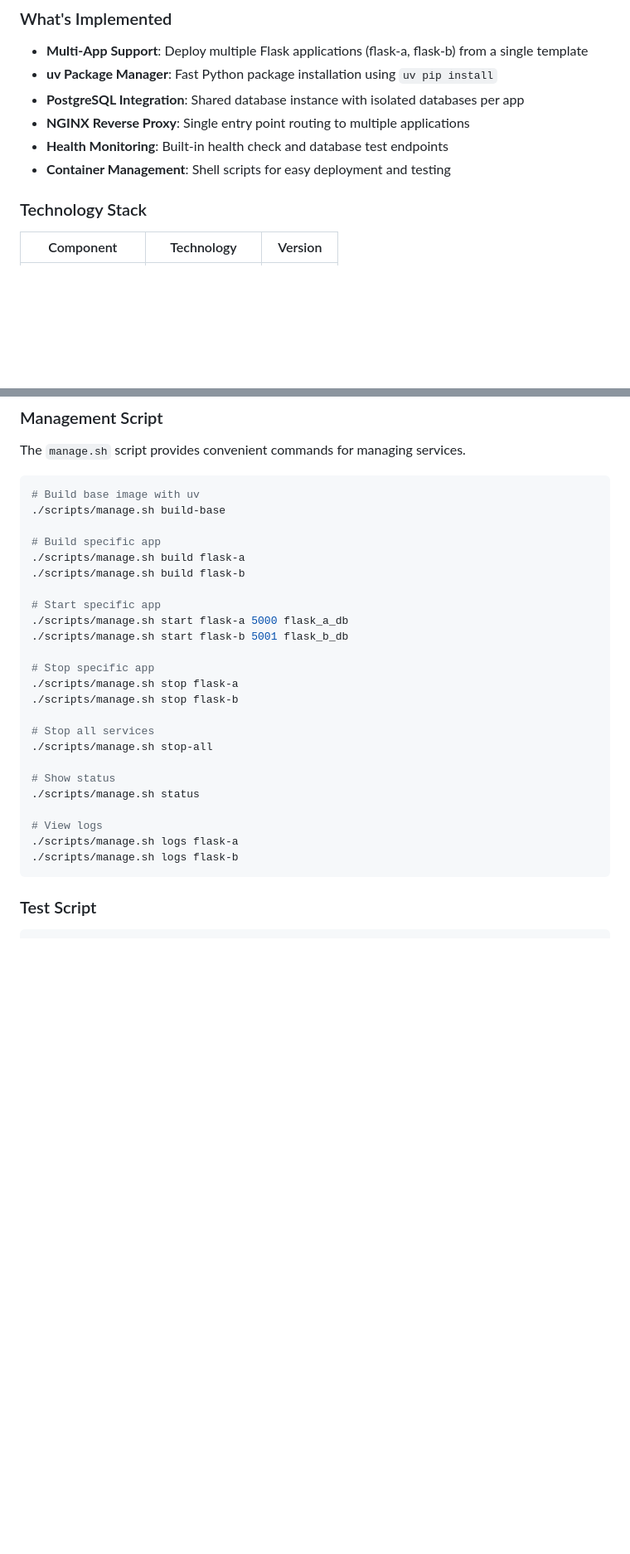
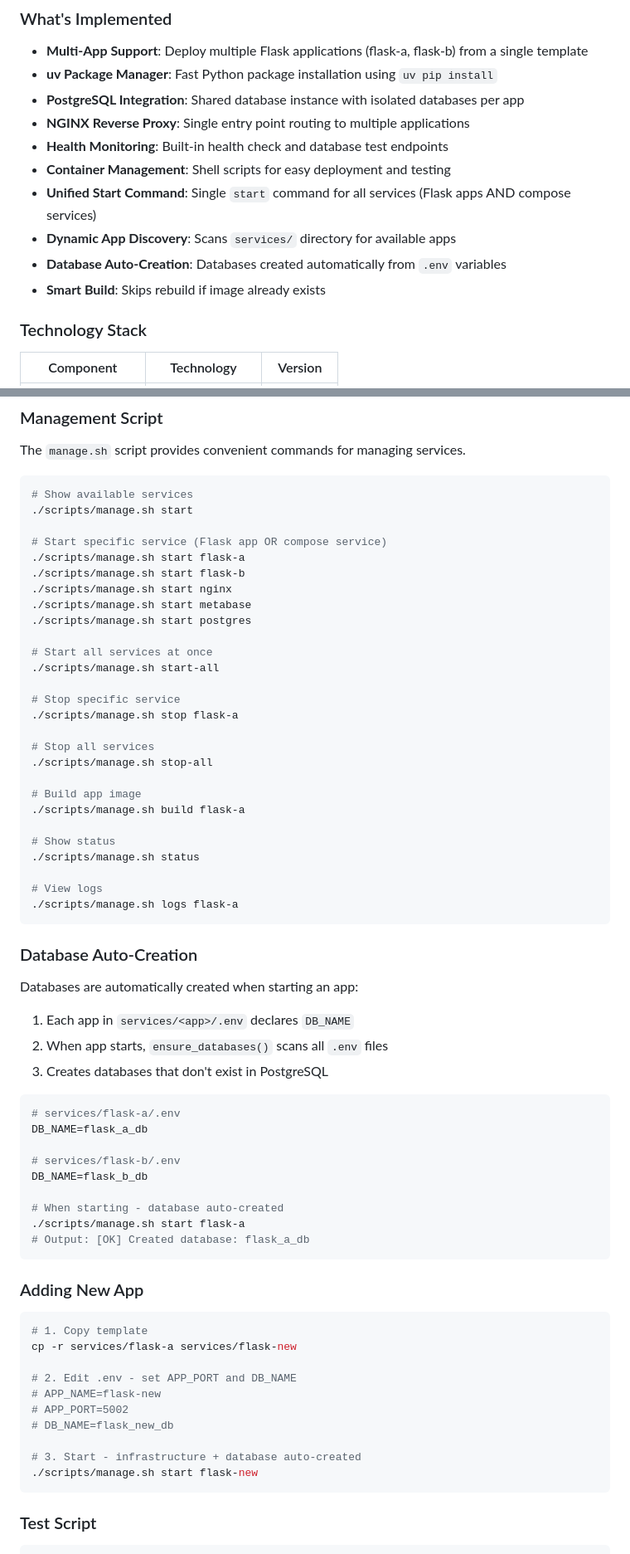
Before and after one commit to permadihendra/container-services, a Markdown page: README.md, 2 parts joined by grey strips. Shown at 83% size. Drawn GitHub-style; blank space fills up the shorter version.

Commit message:
docs: update README, PLANNING.md, PROGRESS.md with latest features
## Updates
- README.md: Added unified start command, database auto-creation, adding new app guide
- PLANNING.md: Added Database Auto-Creation section
- PROGRESS.md: Added script commands table, latest feature status

## Features Documented
- Unified start command for all services
- Dynamic app discovery
- Database auto-creation from .env
- Smart build (skip if exists)

````diff
--- a/README.md
+++ b/README.md
@@ -28,6 +28,10 @@ A comprehensive, production-ready microservices architecture using containerizat
 - **NGINX Reverse Proxy**: Single entry point routing to multiple applications
 - **Health Monitoring**: Built-in health check and database test endpoints
 - **Container Management**: Shell scripts for easy deployment and testing
+- **Unified Start Command**: Single `start` command for all services (Flask apps AND compose services)
+- **Dynamic App Discovery**: Scans `services/` directory for available apps
+- **Database Auto-Creation**: Databases created automatically from `.env` variables
+- **Smart Build**: Skips rebuild if image already exists
 
 ### Technology Stack
 
@@ -163,30 +167,68 @@ curl http://localhost:3000/          # Metabase
 The `manage.sh` script provides convenient commands for managing services.
 
 ```bash
-# Build base image with uv
-./scripts/manage.sh build-base
+# Show available services
+./scripts/manage.sh start
 
-# Build specific app
-./scripts/manage.sh build flask-a
-./scripts/manage.sh build flask-b
+# Start specific service (Flask app OR compose service)
+./scripts/manage.sh start flask-a
+./scripts/manage.sh start flask-b
+./scripts/manage.sh start nginx
+./scripts/manage.sh start metabase
+./scripts/manage.sh start postgres
 
-# Start specific app
-./scripts/manage.sh start flask-a 5000 flask_a_db
-./scripts/manage.sh start flask-b 5001 flask_b_db
+# Start all services at once
+./scripts/manage.sh start-all
 
-# Stop specific app
+# Stop specific service
 ./scripts/manage.sh stop flask-a
-./scripts/manage.sh stop flask-b
 
 # Stop all services
 ./scripts/manage.sh stop-all
+
+# Build app image
+./scripts/manage.sh build flask-a
 
 # Show status
 ./scripts/manage.sh status
 
 # View logs
 ./scripts/manage.sh logs flask-a
-./scripts/manage.sh logs flask-b
+```
+
+### Database Auto-Creation
+
+Databases are automatically created when starting an app:
+
+1. Each app in `services/<app>/.env` declares `DB_NAME`
+2. When app starts, `ensure_databases()` scans all `.env` files
+3. Creates databases that don't exist in PostgreSQL
+
+```bash
+# services/flask-a/.env
+DB_NAME=flask_a_db
+
+# services/flask-b/.env
+DB_NAME=flask_b_db
+
+# When starting - database auto-created
+./scripts/manage.sh start flask-a
+# Output: [OK] Created database: flask_a_db
+```
+
+### Adding New App
+
+```bash
+# 1. Copy template
+cp -r services/flask-a services/flask-new
+
+# 2. Edit .env - set APP_PORT and DB_NAME
+# APP_NAME=flask-new
+# APP_PORT=5002
+# DB_NAME=flask_new_db
+
+# 3. Start - infrastructure + database auto-created
+./scripts/manage.sh start flask-new
 ```
 
 ### Test Script
````
Also changed, not shown: PROGRESS.md (+15 -0 lines).
